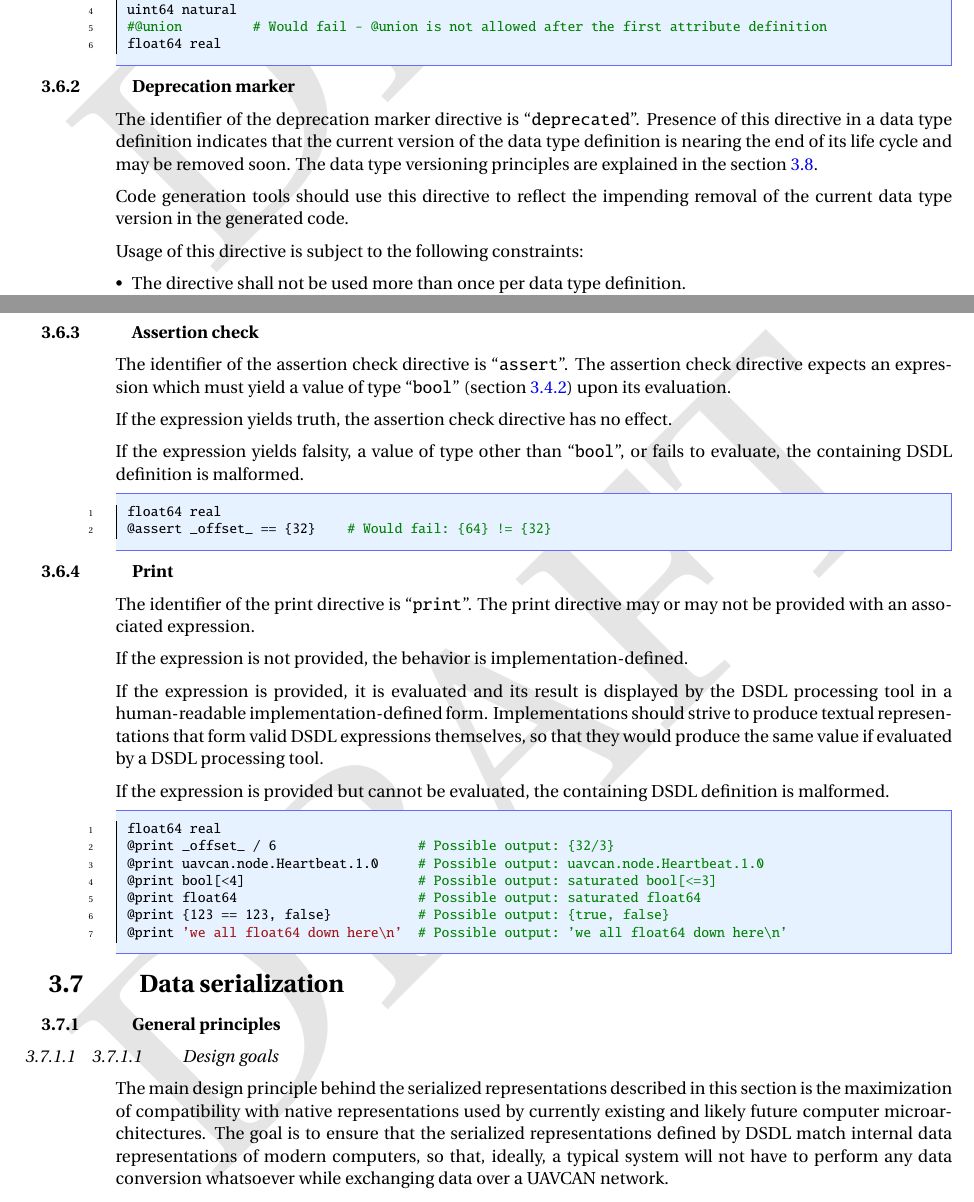
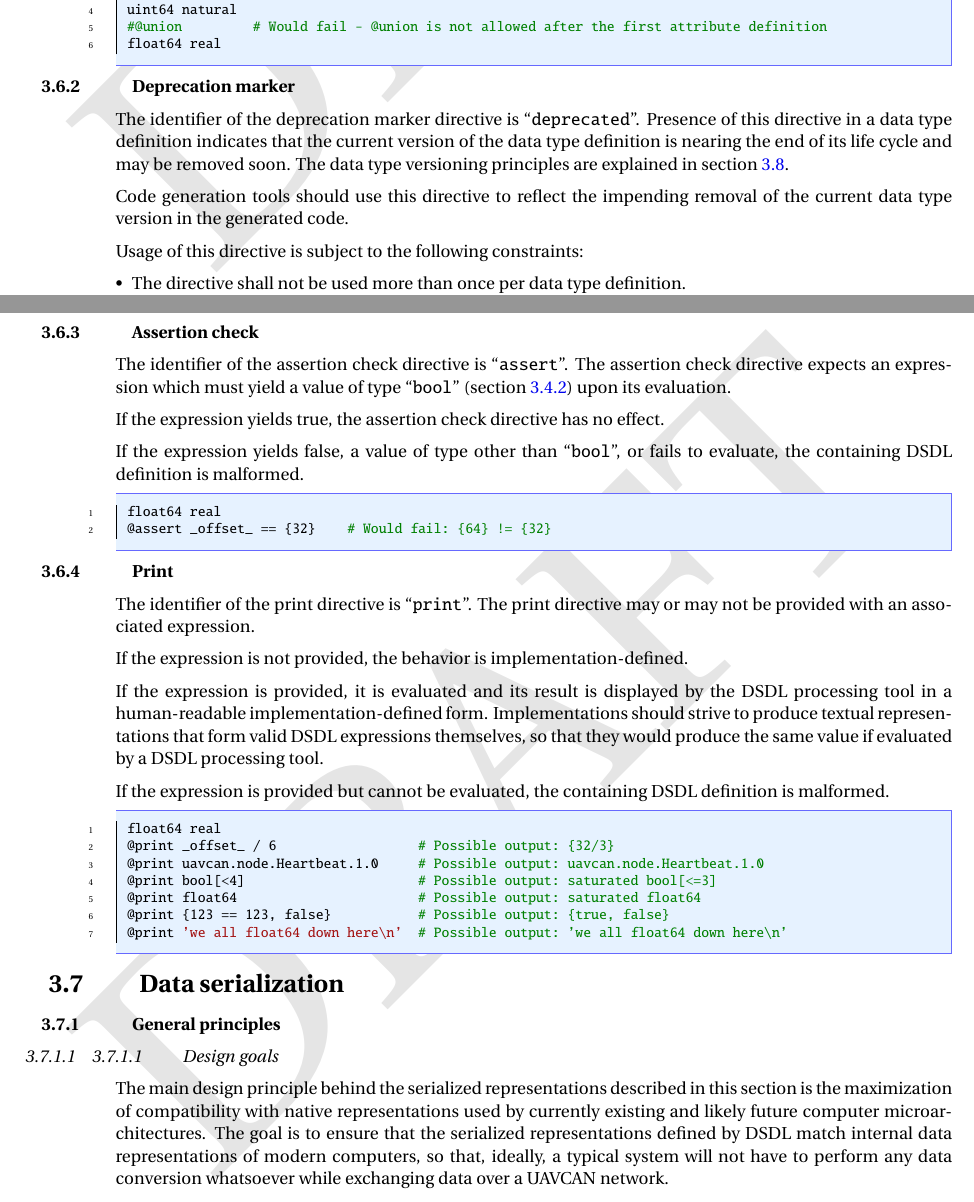
Before and after one commit to OpenCyphal/specification, a LaTeX thesis (specification/UAVCAN_Specification.tex, which reads specification/dsdl/directives.tex): two parts of pages 26 and 27 of 78, joined at a grey line, cut so that both start at the same text. Compiled offline with pdfLaTeX; a LaTeX package or settings file that is missing is left out.

Commit message:
Minor editorial changes to directives.tex

```diff
--- a/specification/dsdl/directives.tex
+++ b/specification/dsdl/directives.tex
@@ -39,7 +39,7 @@ Usage of this directive is subject to the following constraints:
 The identifier of the deprecation marker directive is ``\verb|deprecated|''.
 Presence of this directive in a data type definition indicates that the current version of the data type definition
 is nearing the end of its life cycle and may be removed soon.
-The data type versioning principles are explained in the section \ref{sec:dsdl_versioning}.
+The data type versioning principles are explained in section \ref{sec:dsdl_versioning}.
 
 Code generation tools should use this directive to reflect the impending removal of the current data type version
 in the generated code.
@@ -73,9 +73,9 @@ The identifier of the assertion check directive is ``\verb|assert|''.
 The assertion check directive expects an expression which must yield a value of type
 ``\verb|bool|'' (section \ref{sec:dsdl_primitive_types}) upon its evaluation.
 
-If the expression yields truth, the assertion check directive has no effect.
+If the expression yields true, the assertion check directive has no effect.
 
-If the expression yields falsity, a value of type other than ``\verb|bool|'', or fails to evaluate,
+If the expression yields false, a value of type other than ``\verb|bool|'', or fails to evaluate,
 the containing DSDL definition is malformed.
 
 \begin{remark}
```
